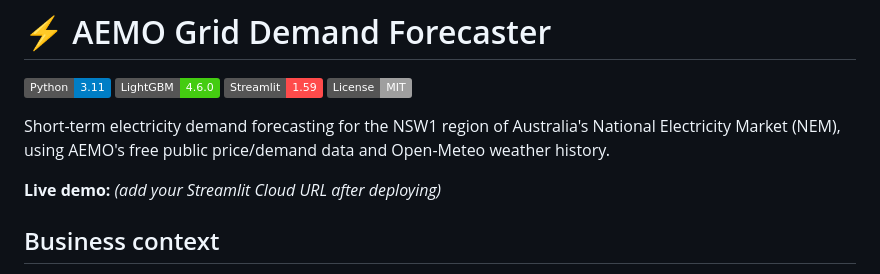
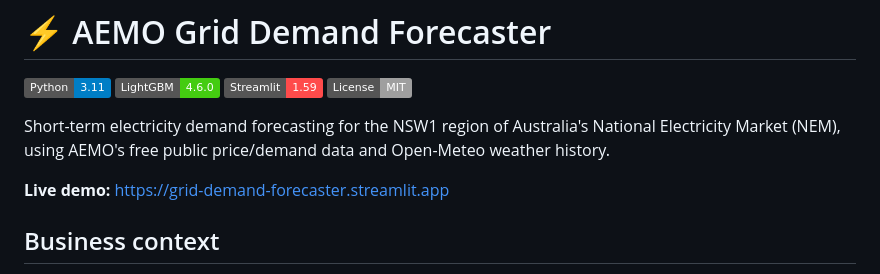
Before and after one commit to fahadamjad009/grid-demand-forecaster, a Markdown page: README.md, the part around the change. Rendered like a GitHub page; badges without logos.

Commit message:
Add live Streamlit Cloud demo link

```diff
--- a/README.md
+++ b/README.md
@@ -7,7 +7,7 @@
 
 Short-term electricity demand forecasting for the NSW1 region of Australia's National Electricity Market (NEM), using AEMO's free public price/demand data and Open-Meteo weather history.
 
-**Live demo:** _(add your Streamlit Cloud URL after deploying)_
+**Live demo:** https://grid-demand-forecaster.streamlit.app
 
 ## Business context
 Grid operators and energy retailers need accurate short-term demand forecasts for dispatch planning, price-risk management, and renewable integration. This project builds a daily demand forecaster, validates it honestly against classical time-series baselines, and explores the seasonal, intraday, and price-demand dynamics that drive NEM load.
```
